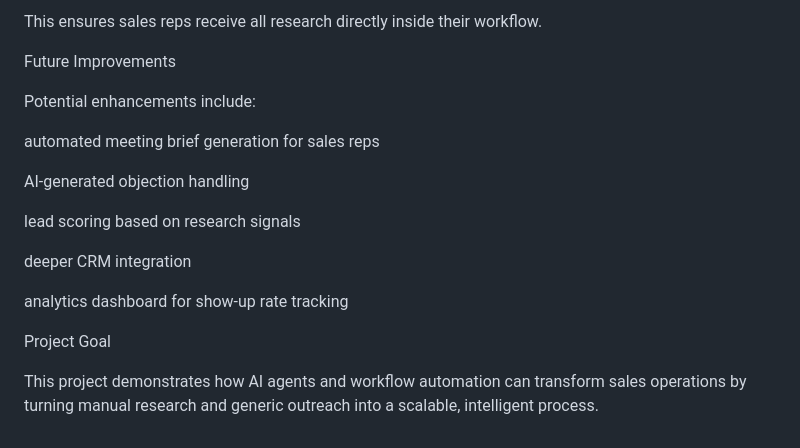
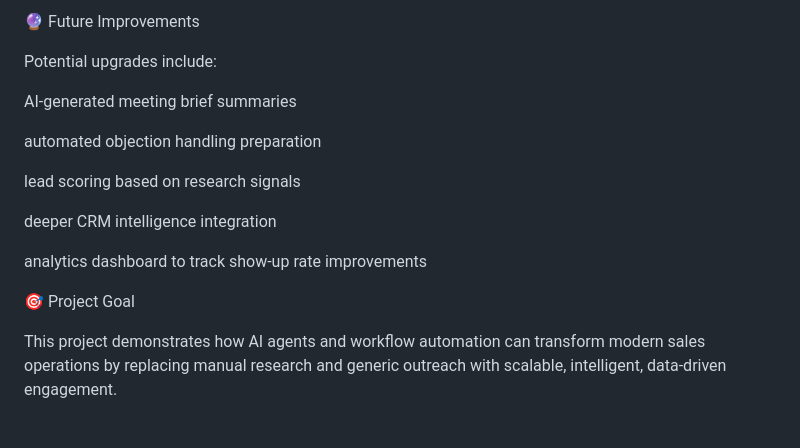
Before and after one commit to Abhishek-Aryan/Agentic-ai-training-AbhishekAryan, a Markdown page: project1-n8n/SalesAssistant/README.md, the part around one of its changes. GitHub-like rendering.

```diff
--- a/project1-n8n/SalesAssistant/README.md
+++ b/project1-n8n/SalesAssistant/README.md
@@ -171,20 +186,18 @@ Other CRM platforms
 
-This ensures sales reps receive all research directly inside their workflow.
+🔮 Future Improvements
 
-Future Improvements
+Potential upgrades include:
 
-Potential enhancements include:
+AI-generated meeting brief summaries
 
-automated meeting brief generation for sales reps
-
-AI-generated objection handling
+automated objection handling preparation
 
 lead scoring based on research signals
 
-deeper CRM integration
+deeper CRM intelligence integration
 
-analytics dashboard for show-up rate tracking
+analytics dashboard to track show-up rate improvements
 
-Project Goal
+🎯 Project Goal
 
-This project demonstrates how AI agents and workflow automation can transform sales operations by turning manual research and generic outreach into a scalable, intelligent process.
+This project demonstrates how AI agents and workflow automation can transform modern sales operations by replacing manual research and generic outreach with scalable, intelligent, data-driven engagement.
```
Also changed, not shown: other parts of project1-n8n/SalesAssistant/README.md (+95 -80 lines).
